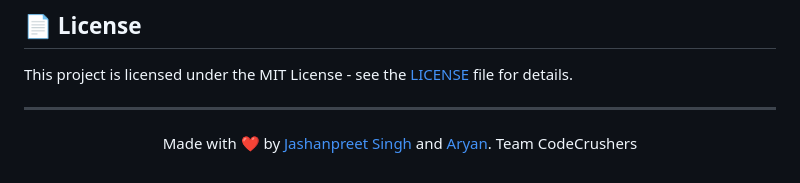
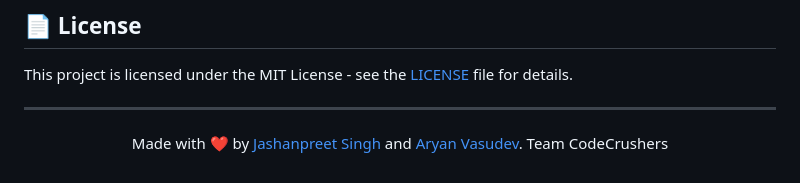
Before and after one commit to aryanvasudev/Sign-Language-Translator-Fingerspelling-Detector, a Markdown page: README.md, the part around the change. GitHub-like rendering.

```diff
--- a/README.md
+++ b/README.md
@@ -123,5 +123,5 @@ This project is licensed under the MIT License - see the [LICENSE](LICENSE) file
 ---
 
 <p align="center">
-  Made with ❤️ by <a href="https://github.com/JashanMaan28">Jashanpreet Singh</a> and <a href="https://github.com/aryanvasudev">Aryan</a>. Team CodeCrushers
+  Made with ❤️ by <a href="https://github.com/JashanMaan28">Jashanpreet Singh</a> and <a href="https://github.com/aryanvasudev">Aryan Vasudev</a>. Team CodeCrushers
 </p>
```
